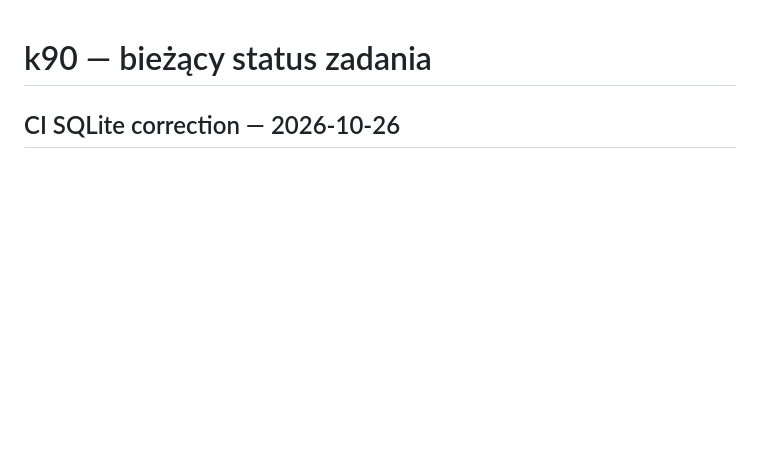
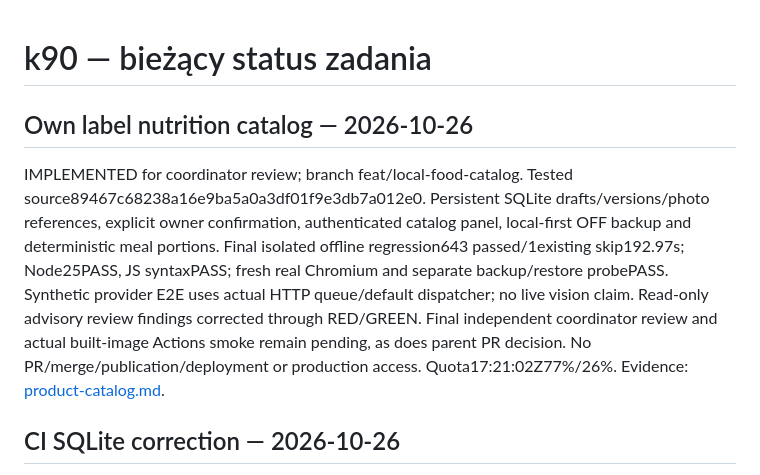
Before and after one commit to admroz/k90, a Markdown page: docs/STATUS.md, the part around the change. GitHub-like rendering; blank space fills up the shorter version.

Commit message:
Document catalog acceptance evidence and remaining coordinator gates

```diff
--- a/docs/STATUS.md
+++ b/docs/STATUS.md
@@ -1,4 +1,19 @@
 # k90 — bieżący status zadania
+
+## Own label nutrition catalog — 2026-10-26
+
+IMPLEMENTED for coordinator review; branch feat/local-food-catalog.
+Tested source89467c68238a16e9ba5a0a3df01f9e3db7a012e0.
+Persistent SQLite drafts/versions/photo references, explicit owner confirmation,
+authenticated catalog panel, local-first OFF backup and deterministic meal portions.
+Final isolated offline regression643 passed/1existing skip192.97s; Node25PASS,
+JS syntaxPASS; fresh real Chromium and separate backup/restore probePASS.
+Synthetic provider E2E uses actual HTTP queue/default dispatcher; no live vision claim.
+Read-only advisory review findings corrected through RED/GREEN. Final independent
+coordinator review and actual built-image Actions smoke remain pending, as does
+parent PR decision. No PR/merge/publication/deployment or production access.
+Quota17:21:02Z77%/26%. Evidence: [product-catalog.md](review-evidence/product-catalog.md).
+
 
 ## CI SQLite correction — 2026-10-26
 
```
Also changed, not shown: docs/VERIFICATION.md (+14 -0 lines), docs/review-evidence/product-catalog.md (added, +56 -0 lines).
